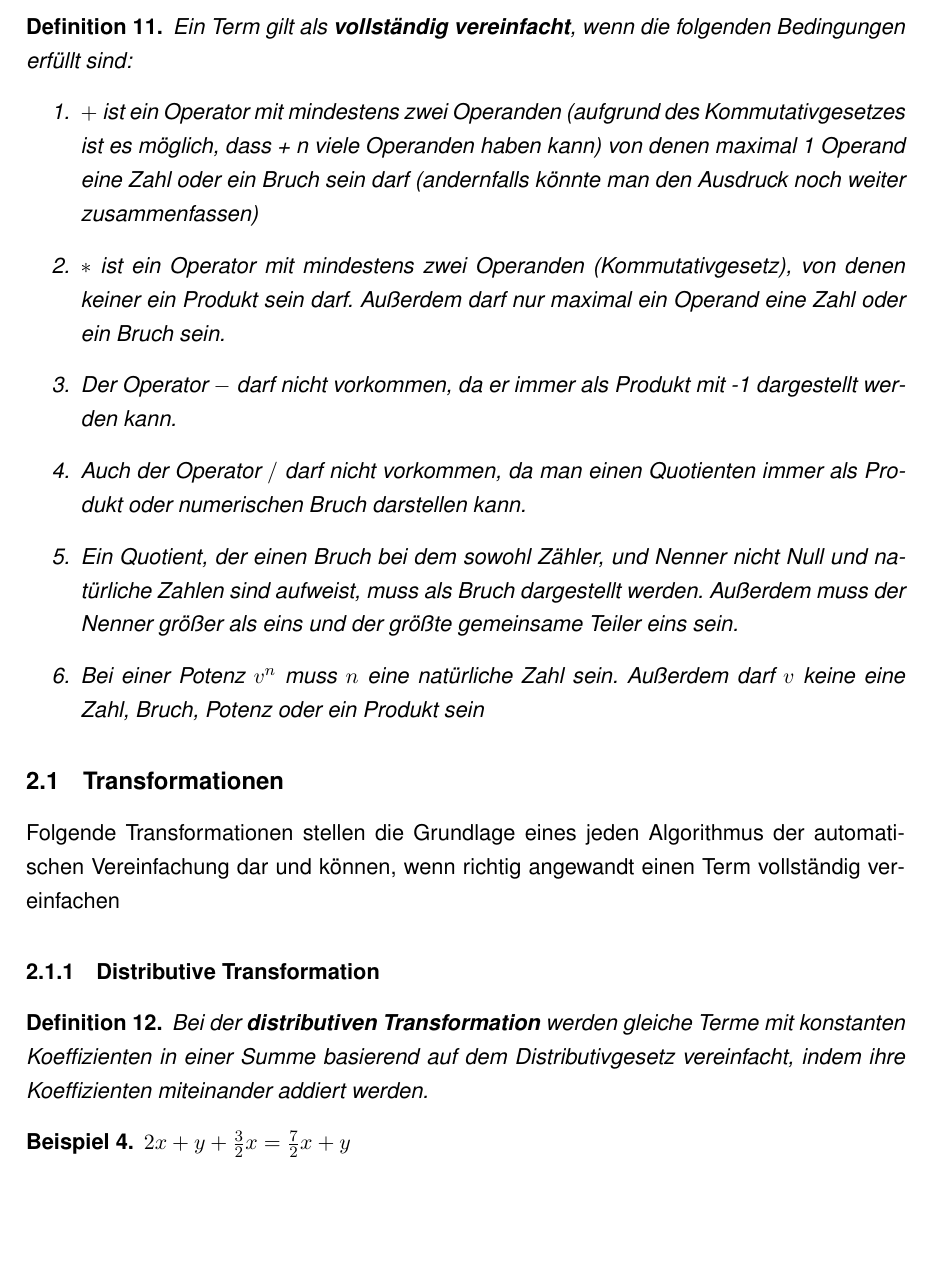
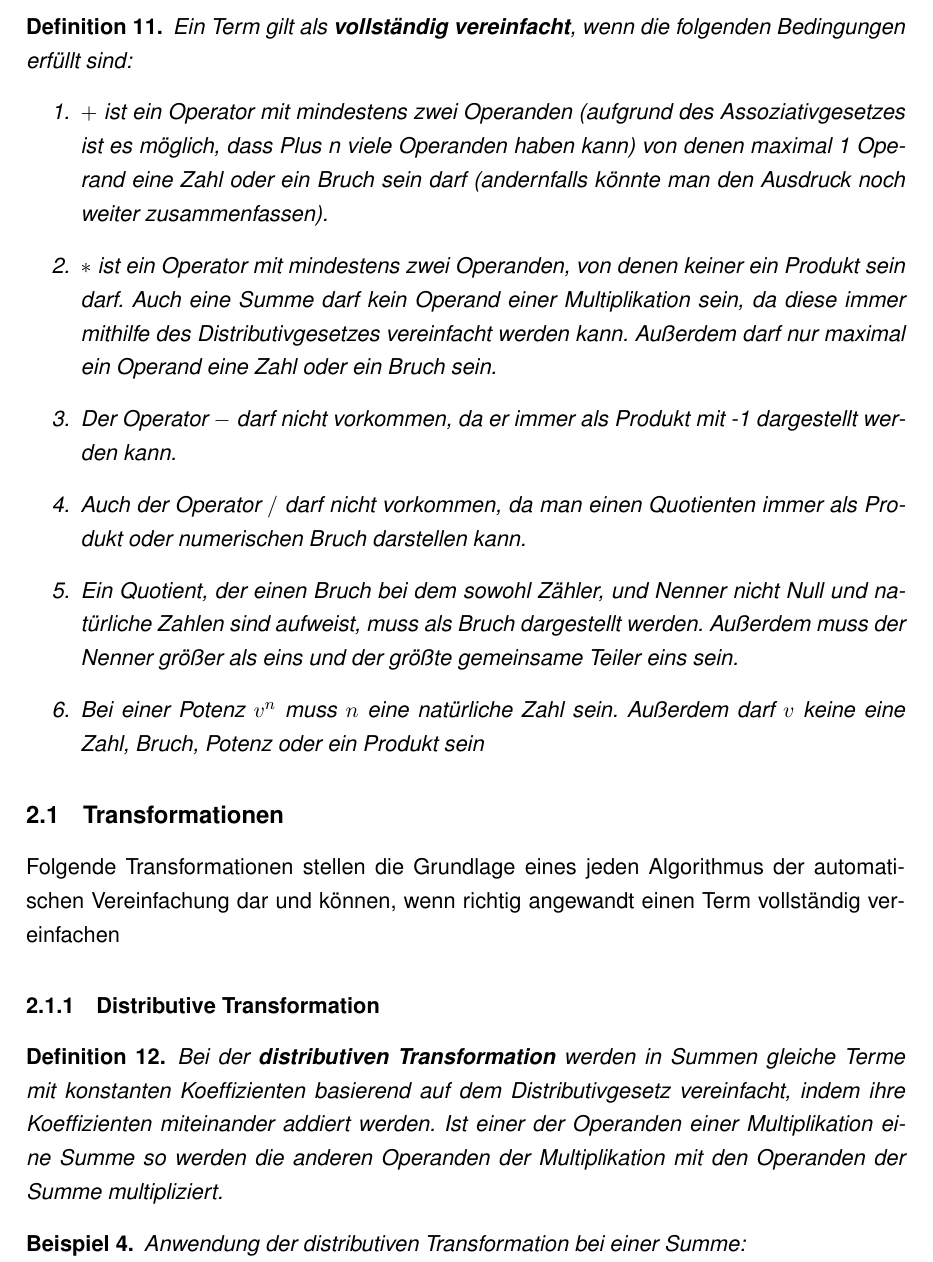
Before and after one commit to Flosi23/W-Sem-Arbeit, a LaTeX document (main.tex): part of page 9 of 15, cut so that both start at the same text, the shorter picture padded with empty space. Compiled offline with pdfLaTeX.

Commit message:
feat: distributivity for multiplications

```diff
--- a/main.tex
+++ b/main.tex
@@ -419,10 +419,12 @@ Zuletzt sollen auch alle Zahlenwerte so weit zusammengerechnet werden wie mögli
 \begin{defin}
   Ein Term gilt als \textbf{vollständig vereinfacht}, wenn die folgenden Bedingungen erfüllt sind:
   \begin{enumerate}
-    \item $+$ ist ein Operator mit mindestens zwei Operanden (aufgrund des Kommutativgesetzes ist es möglich,
-          dass + n viele Operanden haben kann) von denen maximal 1 Operand eine Zahl oder ein Bruch sein darf
-          (andernfalls könnte man den Ausdruck noch weiter zusammenfassen)
-    \item $*$ ist ein Operator mit mindestens zwei Operanden (Kommutativgesetz), von denen keiner ein Produkt sein darf.
+    \item $+$ ist ein Operator mit mindestens zwei Operanden (aufgrund des Assoziativgesetzes ist es möglich,
+          dass Plus n viele Operanden haben kann) von denen maximal 1 Operand eine Zahl oder ein Bruch sein darf
+          (andernfalls könnte man den Ausdruck noch weiter zusammenfassen).
+    \item $*$ ist ein Operator mit mindestens zwei Operanden, von denen keiner ein Produkt sein darf.
+          Auch eine Summe darf kein Operand einer Multiplikation sein, da diese immer mithilfe des Distributivgesetzes
+          vereinfacht werden kann.
           Außerdem darf nur maximal ein Operand eine Zahl oder ein Bruch sein.
     \item Der Operator $-$ darf nicht vorkommen, da er immer als Produkt mit -1 dargestellt werden kann.
     \item Auch der Operator $/$ darf nicht vorkommen, da man einen Quotienten immer als Produkt oder numerischen Bruch darstellen kann.
@@ -441,10 +443,14 @@ wenn richtig angewandt einen Term vollständig vereinfachen
 
 \begin{defin}
   \label{def:distributive_transformation}
-  Bei der \textbf{distributiven Transformation} werden gleiche Terme mit konstanten Koeffizienten
-  in einer Summe basierend auf dem Distributivgesetz vereinfacht,
+  Bei der \textbf{distributiven Transformation} werden in Summen
+  gleiche Terme mit konstanten Koeffizienten basierend auf dem Distributivgesetz vereinfacht,
   indem ihre Koeffizienten miteinander addiert werden.
+  Ist einer der Operanden einer Multiplikation eine Summe so werden die anderen Operanden
+  der Multiplikation mit den Operanden der Summe multipliziert.
 \end{defin}
 
 \begin{example}
+  Anwendung der distributiven Transformation bei einer Summe: \newline
   $2x + y + \frac{3}{2}x = \frac{7}{2}x + y$
+\end{example}
```
Also changed, not shown: main.pdf, main.tex (5 more changed lines), 6 other files.
